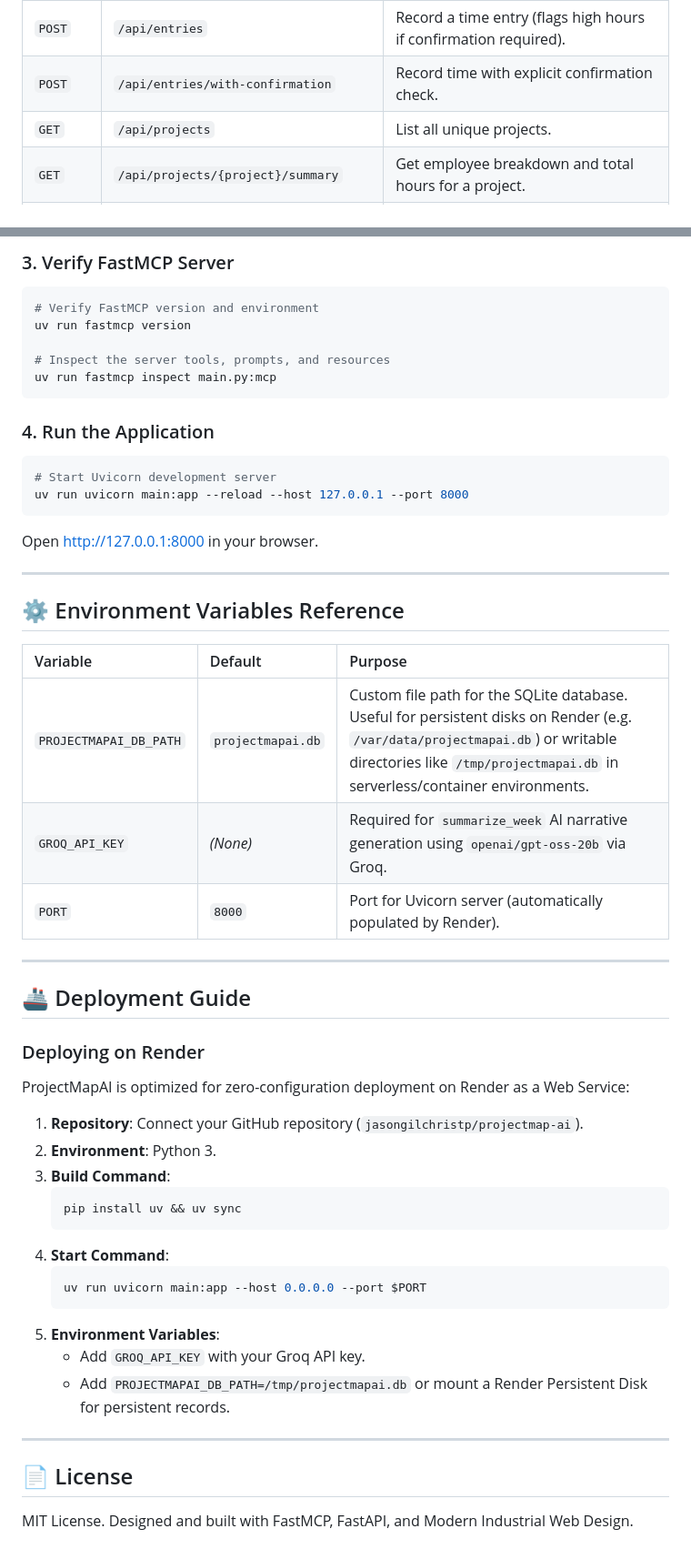
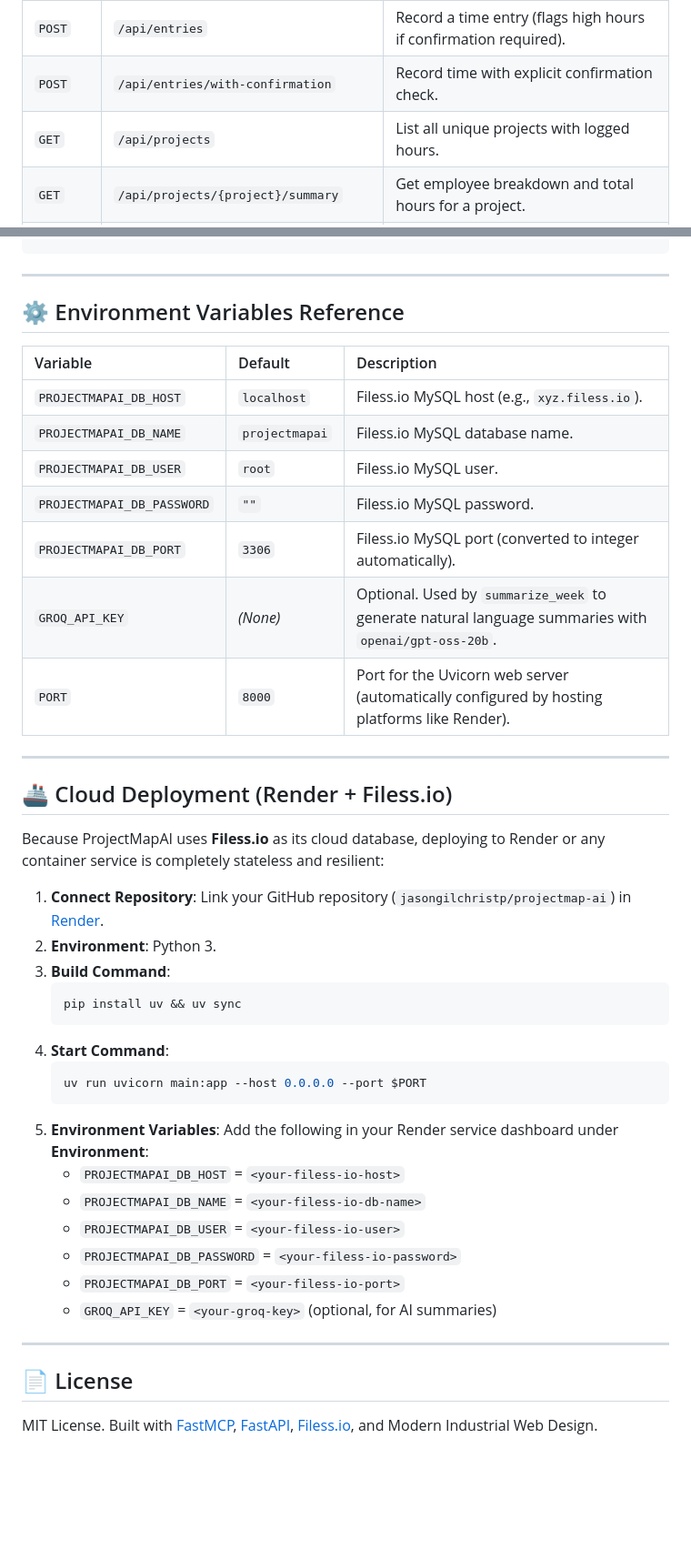
Before and after one commit to jasongilchristp/projectmap-ai, a Markdown page: README.md, 2 parts joined by grey strips. Shown at 91% size. Drawn GitHub-style; blank space fills up the shorter version.

````diff
--- a/README.md
+++ b/README.md
@@ -68,7 +113,7 @@ The application is deployed live on **Render**:
 | `GET` | `/api/entries` | List all recorded timesheet entries ordered chronologically. |
 | `POST` | `/api/entries` | Record a time entry (flags high hours if confirmation required). |
 | `POST` | `/api/entries/with-confirmation` | Record time with explicit confirmation check. |
-| `GET` | `/api/projects` | List all unique projects. |
+| `GET` | `/api/projects` | List all unique projects with logged hours. |
 | `GET` | `/api/projects/{project}/summary` | Get employee breakdown and total hours for a project. |
 | `GET` | `/api/timesheet/{employee}` | Retrieve timesheet entries for an employee. |
 | `POST` | `/api/summarize-week` | Request Groq AI weekly timesheet summary (`JSON payload`). |
@@ -171,41 +258,24 @@ GROQ_API_KEY=your_groq_api_key_here
-### 3. Verify FastMCP Server
-
-```bash
-# Verify FastMCP version and environment
-uv run fastmcp version
-
-# Inspect the server tools, prompts, and resources
-uv run fastmcp inspect main.py:mcp
-```
-
-### 4. Run the Application
-
-```bash
-# Start Uvicorn development server
-uv run uvicorn main:app --reload --host 127.0.0.1 --port 8000
-```
-
-Open [http://127.0.0.1:8000](http://127.0.0.1:8000) in your browser.
-
 ---
 
 ## ⚙️ Environment Variables Reference
 
-| Variable | Default | Purpose |
+| Variable | Default | Description |
 | :--- | :--- | :--- |
-| `PROJECTMAPAI_DB_PATH` | `projectmapai.db` | Custom file path for the SQLite database. Useful for persistent disks on Render (e.g. `/var/data/projectmapai.db`) or writable directories like `/tmp/projectmapai.db` in serverless/container environments. |
-| `GROQ_API_KEY` | *(None)* | Required for `summarize_week` AI narrative generation using `openai/gpt-oss-20b` via Groq. |
-| `PORT` | `8000` | Port for Uvicorn server (automatically populated by Render). |
+| `PROJECTMAPAI_DB_HOST` | `localhost` | Filess.io MySQL host (e.g., `xyz.filess.io`). |
+| `PROJECTMAPAI_DB_NAME` | `projectmapai` | Filess.io MySQL database name. |
+| `PROJECTMAPAI_DB_USER` | `root` | Filess.io MySQL user. |
+| `PROJECTMAPAI_DB_PASSWORD`| `""` | Filess.io MySQL password. |
+| `PROJECTMAPAI_DB_PORT` | `3306` | Filess.io MySQL port (converted to integer automatically). |
+| `GROQ_API_KEY` | *(None)* | Optional. Used by `summarize_week` to generate natural language summaries with `openai/gpt-oss-20b`. |
+| `PORT` | `8000` | Port for the Uvicorn web server (automatically configured by hosting platforms like Render). |
 
 ---
 
-## 🚢 Deployment Guide
+## 🚢 Cloud Deployment (Render + Filess.io)
 
-### Deploying on Render
+Because ProjectMapAI uses **Filess.io** as its cloud database, deploying to Render or any container service is completely stateless and resilient:
 
-ProjectMapAI is optimized for zero-configuration deployment on Render as a Web Service:
-
-1. **Repository**: Connect your GitHub repository (`jasongilchristp/projectmap-ai`).
+1. **Connect Repository**: Link your GitHub repository (`jasongilchristp/projectmap-ai`) in [Render](https://render.com/).
 2. **Environment**: Python 3.
 3. **Build Command**:
    ```bash
@@ -216,11 +286,16 @@ ProjectMapAI is optimized for zero-configuration deployment on Render as a Web S
    uv run uvicorn main:app --host 0.0.0.0 --port $PORT
    ```
 5. **Environment Variables**:
-   * Add `GROQ_API_KEY` with your Groq API key.
-   * Add `PROJECTMAPAI_DB_PATH=/tmp/projectmapai.db` or mount a Render Persistent Disk for persistent records.
+   Add the following in your Render service dashboard under **Environment**:
+   * `PROJECTMAPAI_DB_HOST` = `<your-filess-io-host>`
+   * `PROJECTMAPAI_DB_NAME` = `<your-filess-io-db-name>`
+   * `PROJECTMAPAI_DB_USER` = `<your-filess-io-user>`
+   * `PROJECTMAPAI_DB_PASSWORD` = `<your-filess-io-password>`
+   * `PROJECTMAPAI_DB_PORT` = `<your-filess-io-port>`
+   * `GROQ_API_KEY` = `<your-groq-key>` (optional, for AI summaries)
 
 ---
 
 ## 📄 License
 
-MIT License. Designed and built with FastMCP, FastAPI, and Modern Industrial Web Design.
+MIT License. Built with [FastMCP](https://github.com/jlowin/fastmcp), [FastAPI](https://fastapi.tiangolo.com/), [Filess.io](https://filess.io/), and Modern Industrial Web Design.
````
Also changed, not shown: other parts of README.md (+158 -71 lines).
